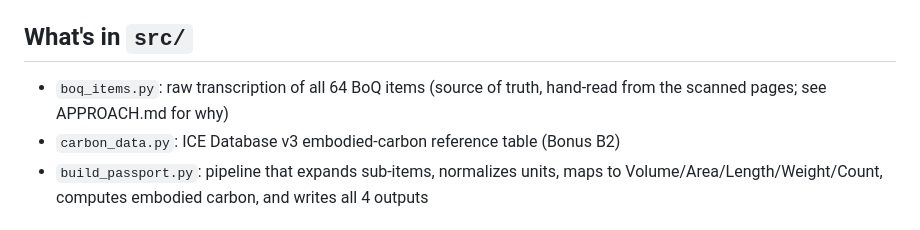
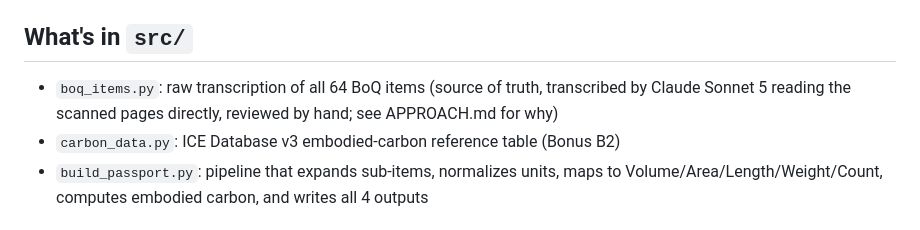
Before and after one commit to TejasLamba2006/amp-gen-material-passport, a Markdown page: README.md, the part around the change. Drawn GitHub-style.

Commit message:
Disclose Claude Sonnet 5 as the vision model used to transcribe boq_items.py

```diff
--- a/README.md
+++ b/README.md
@@ -21,8 +21,9 @@ Outputs land in `output/`:
 
 ## What's in `src/`
 
-- `boq_items.py`: raw transcription of all 64 BoQ items (source of truth, hand-read
-  from the scanned pages; see APPROACH.md for why)
+- `boq_items.py`: raw transcription of all 64 BoQ items (source of truth, transcribed
+  by Claude Sonnet 5 reading the scanned pages directly, reviewed by hand; see
+  APPROACH.md for why)
 - `carbon_data.py`: ICE Database v3 embodied-carbon reference table (Bonus B2)
 - `build_passport.py`: pipeline that expands sub-items, normalizes units, maps to
   Volume/Area/Length/Weight/Count, computes embodied carbon, and writes all 4 outputs
```
Also changed, not shown: APPROACH.md (+10 -7 lines).
